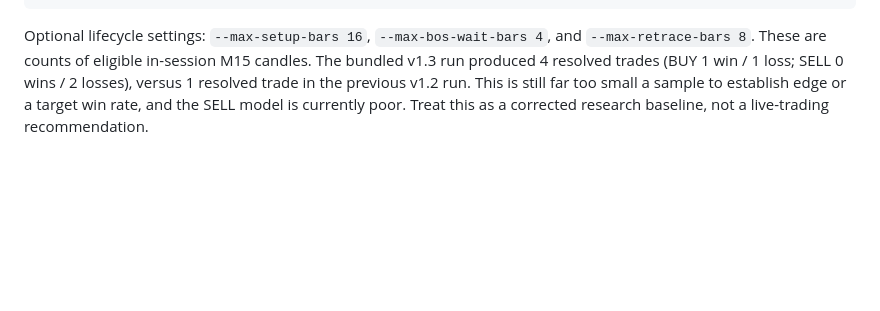
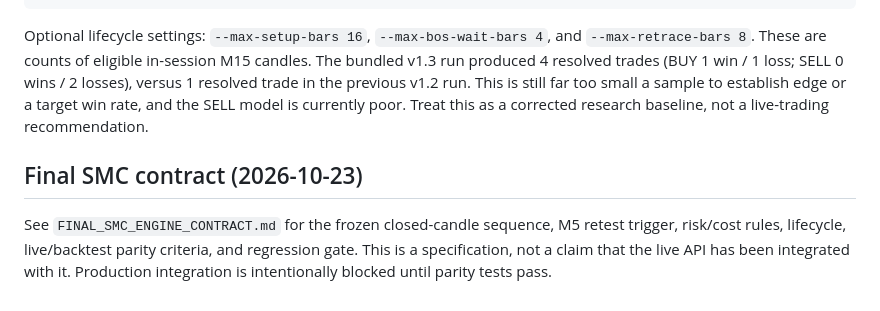
Before and after one commit to uncleben95/SnR-XAUUSD__, a Markdown page: README_PHASE2_ENGINE.md, the part around the change. Drawn GitHub-style; blank space fills up the shorter version.

````diff
--- a/README_PHASE2_ENGINE.md
+++ b/README_PHASE2_ENGINE.md
@@ -52,3 +52,7 @@ python research/phase2_smc_backtest.py --csv XAUUSD5.csv --out research/backtest
 ```
 
 Optional lifecycle settings: `--max-setup-bars 16`, `--max-bos-wait-bars 4`, and `--max-retrace-bars 8`. These are counts of eligible in-session M15 candles. The bundled v1.3 run produced 4 resolved trades (BUY 1 win / 1 loss; SELL 0 wins / 2 losses), versus 1 resolved trade in the previous v1.2 run. This is still far too small a sample to establish edge or a target win rate, and the SELL model is currently poor. Treat this as a corrected research baseline, not a live-trading recommendation.
+
+
+## Final SMC contract (2026-10-23)
+See `FINAL_SMC_ENGINE_CONTRACT.md` for the frozen closed-candle sequence, M5 retest trigger, risk/cost rules, lifecycle, live/backtest parity criteria, and regression gate. This is a specification, not a claim that the live API has been integrated with it. Production integration is intentionally blocked until parity tests pass.
````
Also changed, not shown: FINAL_SMC_ENGINE_CONTRACT.md (added, +43 -0 lines), README_SMC_NOTIFICATIONS.md (added, +19 -0 lines).
